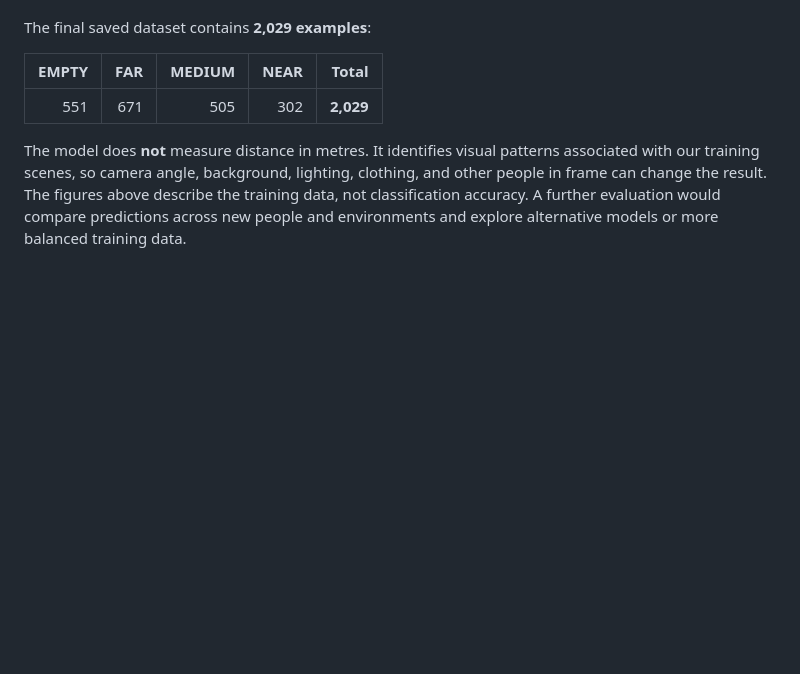
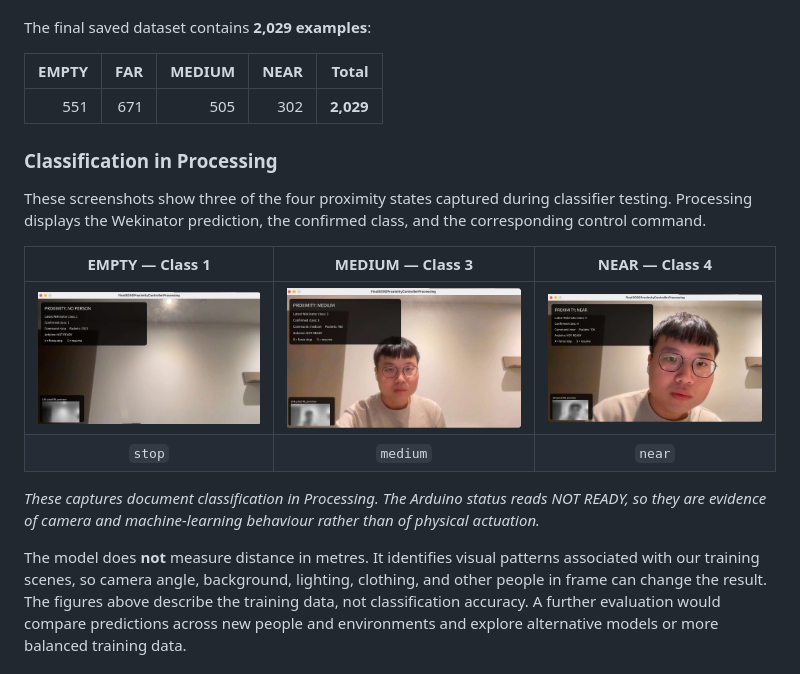
Before and after one commit to givsonong/Group-10-Cyber-Physical-Systems, a Markdown page: README.md, the part around the change. Rendered like a GitHub page; pictures changed too: media/images/classification/classification-empty.jpg (added), media/images/classification/classification-medium.jpg (added), media/images/classification/classification-near.jpg (added); blank space fills up the shorter version.

Commit message:
Document Wekinator classification states with Processing screenshots

```diff
--- a/README.md
+++ b/README.md
@@ -80,6 +80,17 @@ The final saved dataset contains **2,029 examples**:
 |---:|---:|---:|---:|---:|
 | 551 | 671 | 505 | 302 | **2,029** |
 
+### Classification in Processing
+
+These screenshots show three of the four proximity states captured during classifier testing. Processing displays the Wekinator prediction, the confirmed class, and the corresponding control command.
+
+| EMPTY — Class 1 | MEDIUM — Class 3 | NEAR — Class 4 |
+|:---:|:---:|:---:|
+| [![Empty scene, class 1](media/images/classification/classification-empty.jpg)](media/images/classification/classification-empty.jpg) | [![Medium proximity, class 3](media/images/classification/classification-medium.jpg)](media/images/classification/classification-medium.jpg) | [![Near proximity, class 4](media/images/classification/classification-near.jpg)](media/images/classification/classification-near.jpg) |
+| `stop` | `medium` | `near` |
+
+*These captures document classification in Processing. The Arduino status reads NOT READY, so they are evidence of camera and machine-learning behaviour rather than of physical actuation.*
+
 The model does **not** measure distance in metres. It identifies visual patterns associated with our training scenes, so camera angle, background, lighting, clothing, and other people in frame can change the result. The figures above describe the training data, not classification accuracy. A further evaluation would compare predictions across new people and environments and explore alternative models or more balanced training data.
 
 ## Testing
```
